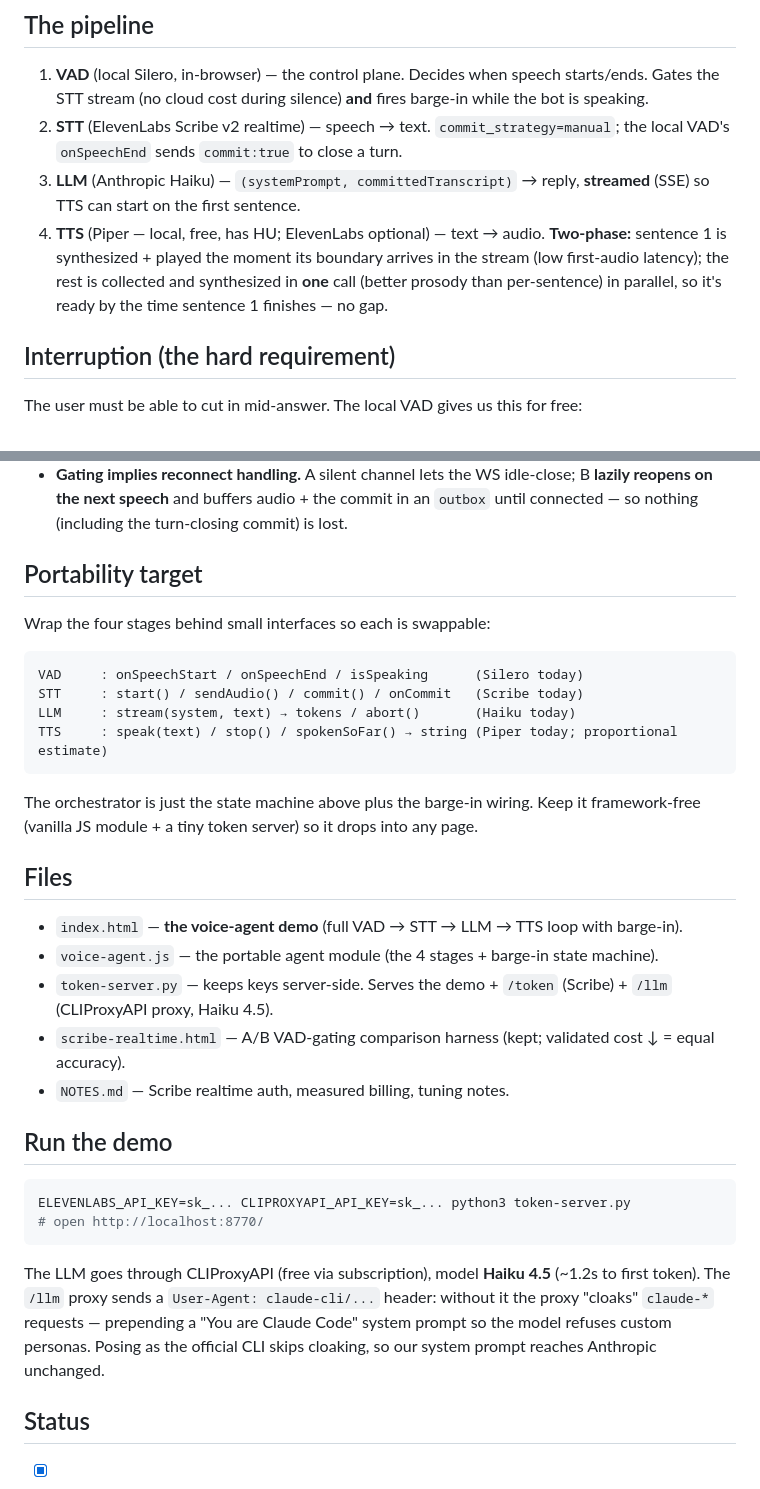
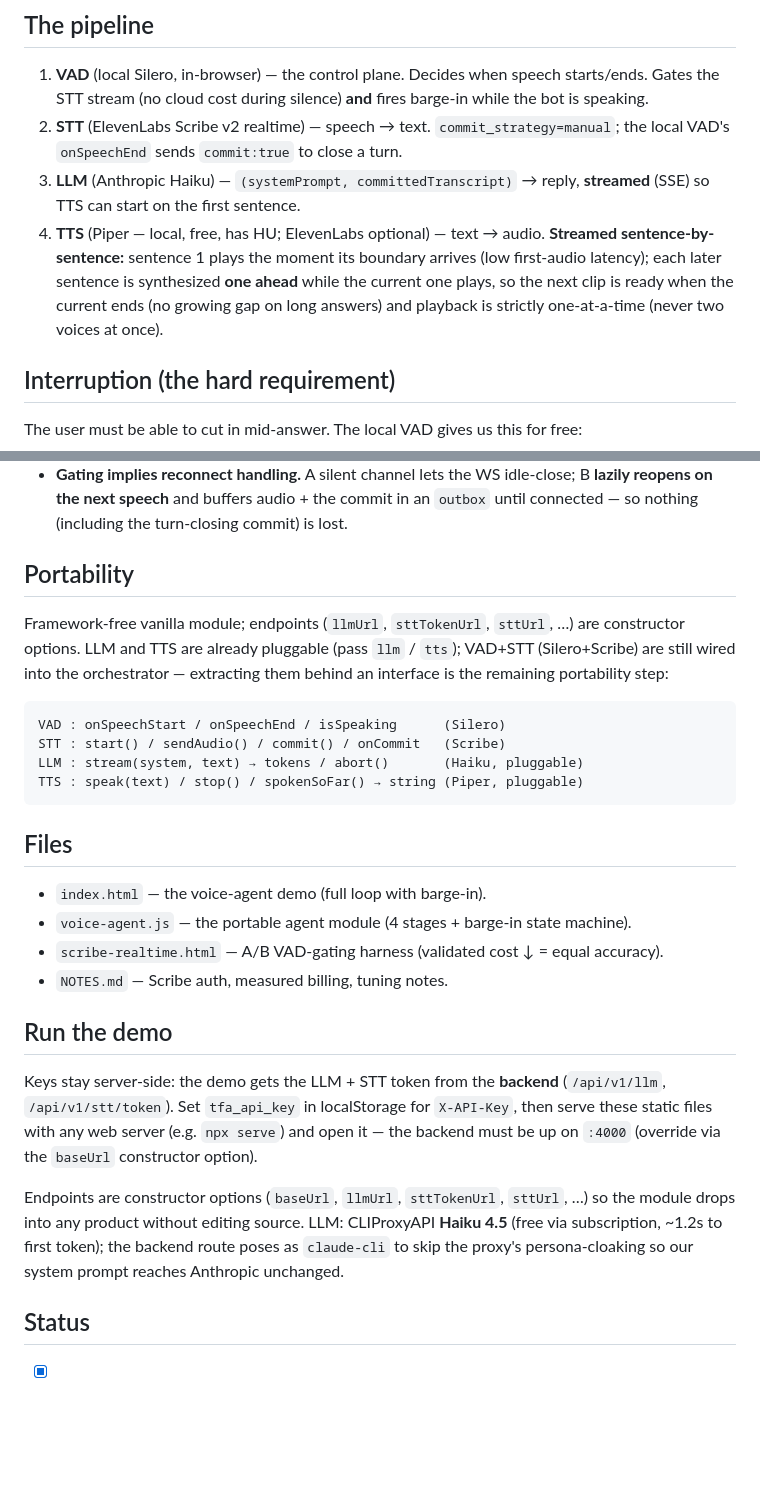
Before and after one commit to todoforai/stt, a Markdown page: experimental/elevenlabs/README.md, 2 parts joined by grey strips. GitHub-like rendering; blank space fills up the shorter version.

````diff
--- a/experimental/elevenlabs/README.md
+++ b/experimental/elevenlabs/README.md
@@ -21,10 +21,11 @@ talking and know **exactly how much of our answer was already heard**.
 3. **LLM** (Anthropic Haiku) — `(systemPrompt, committedTranscript)` → reply,
    **streamed** (SSE) so TTS can start on the first sentence.
 4. **TTS** (Piper — local, free, has HU; ElevenLabs optional) — text → audio.
-   **Two-phase:** sentence 1 is synthesized + played the moment its boundary
-   arrives in the stream (low first-audio latency); the rest is collected and
-   synthesized in **one** call (better prosody than per-sentence) in parallel,
-   so it's ready by the time sentence 1 finishes — no gap.
+   **Streamed sentence-by-sentence:** sentence 1 plays the moment its boundary
+   arrives (low first-audio latency); each later sentence is synthesized **one
+   ahead** while the current one plays, so the next clip is ready when the
+   current ends (no growing gap on long answers) and playback is strictly
+   one-at-a-time (never two voices at once).
 
 ## Interruption (the hard requirement)
 
@@ -76,42 +77,38 @@ Findings so far:
   B **lazily reopens on the next speech** and buffers audio + the commit in an
   `outbox` until connected — so nothing (including the turn-closing commit) is lost.
 
-## Portability target
+## Portability
 
-Wrap the four stages behind small interfaces so each is swappable:
+Framework-free vanilla module; endpoints (`llmUrl`, `sttTokenUrl`, `sttUrl`, …) are
+constructor options. LLM and TTS are already pluggable (pass `llm` / `tts`); VAD+STT
+(Silero+Scribe) are still wired into the orchestrator — extracting them behind an
+interface is the remaining portability step:
 
 ```
-VAD     : onSpeechStart / onSpeechEnd / isSpeaking      (Silero today)
-STT     : start() / sendAudio() / commit() / onCommit   (Scribe today)
-LLM     : stream(system, text) → tokens / abort()       (Haiku today)
-TTS     : speak(text) / stop() / spokenSoFar() → string (Piper today; proportional estimate)
+VAD : onSpeechStart / onSpeechEnd / isSpeaking      (Silero)
+STT : start() / sendAudio() / commit() / onCommit   (Scribe)
+LLM : stream(system, text) → tokens / abort()       (Haiku, pluggable)
+TTS : speak(text) / stop() / spokenSoFar() → string (Piper, pluggable)
 ```
-
-The orchestrator is just the state machine above plus the barge-in wiring.
-Keep it framework-free (vanilla JS module + a tiny token server) so it drops
-into any page.
 
 ## Files
 
-- `index.html` — **the voice-agent demo** (full VAD → STT → LLM → TTS loop with barge-in).
-- `voice-agent.js` — the portable agent module (the 4 stages + barge-in state machine).
-- `token-server.py` — keeps keys server-side. Serves the demo + `/token` (Scribe) + `/llm`
-  (CLIProxyAPI proxy, Haiku 4.5).
-- `scribe-realtime.html` — A/B VAD-gating comparison harness (kept; validated cost ↓ = equal accuracy).
-- `NOTES.md` — Scribe realtime auth, measured billing, tuning notes.
+- `index.html` — the voice-agent demo (full loop with barge-in).
+- `voice-agent.js` — the portable agent module (4 stages + barge-in state machine).
+- `scribe-realtime.html` — A/B VAD-gating harness (validated cost ↓ = equal accuracy).
+- `NOTES.md` — Scribe auth, measured billing, tuning notes.
 
 ## Run the demo
 
-```bash
-ELEVENLABS_API_KEY=sk_... CLIPROXYAPI_API_KEY=sk_... python3 token-server.py
-# open http://localhost:8770/
-```
+Keys stay server-side: the demo gets the LLM + STT token from the **backend**
+(`/api/v1/llm`, `/api/v1/stt/token`). Set `tfa_api_key` in localStorage for `X-API-Key`,
+then serve these static files with any web server (e.g. `npx serve`) and open it — the
+backend must be up on `:4000` (override via the `baseUrl` constructor option).
 
-The LLM goes through CLIProxyAPI (free via subscription), model **Haiku 4.5** (~1.2s to
-first token). The `/llm` proxy sends a `User-Agent: claude-cli/...` header: without it the
-proxy "cloaks" `claude-*` requests — prepending a "You are Claude Code" system prompt so
-the model refuses custom personas. Posing as the official CLI skips cloaking, so our
-system prompt reaches Anthropic unchanged.
+Endpoints are constructor options (`baseUrl`, `llmUrl`, `sttTokenUrl`, `sttUrl`, …) so the module drops
+into any product without editing source. LLM: CLIProxyAPI **Haiku 4.5** (free via
+subscription, ~1.2s to first token); the backend route poses as `claude-cli` to skip the
+proxy's persona-cloaking so our system prompt reaches Anthropic unchanged.
 
 ## Status
 
````
Also changed, not shown: other parts of experimental/elevenlabs/README.md (+5 -2 lines).
